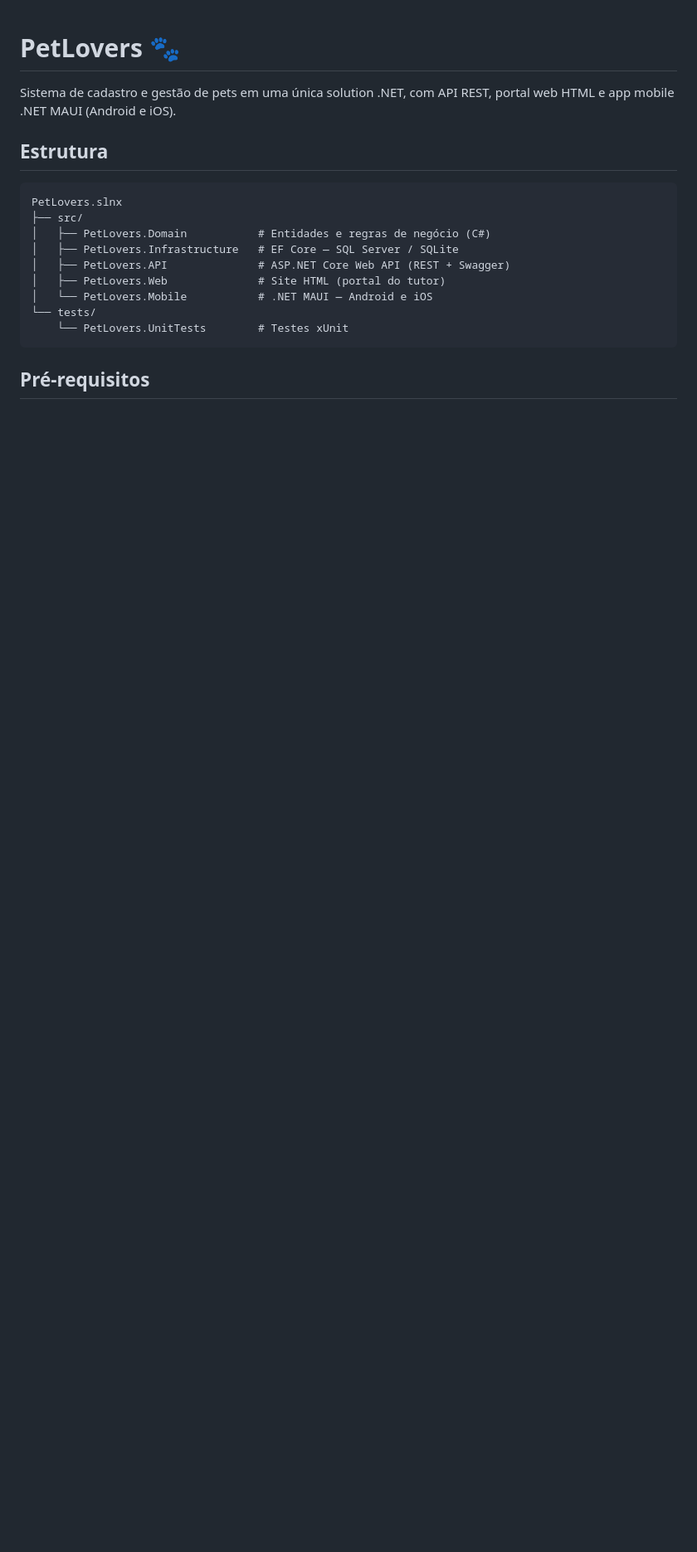
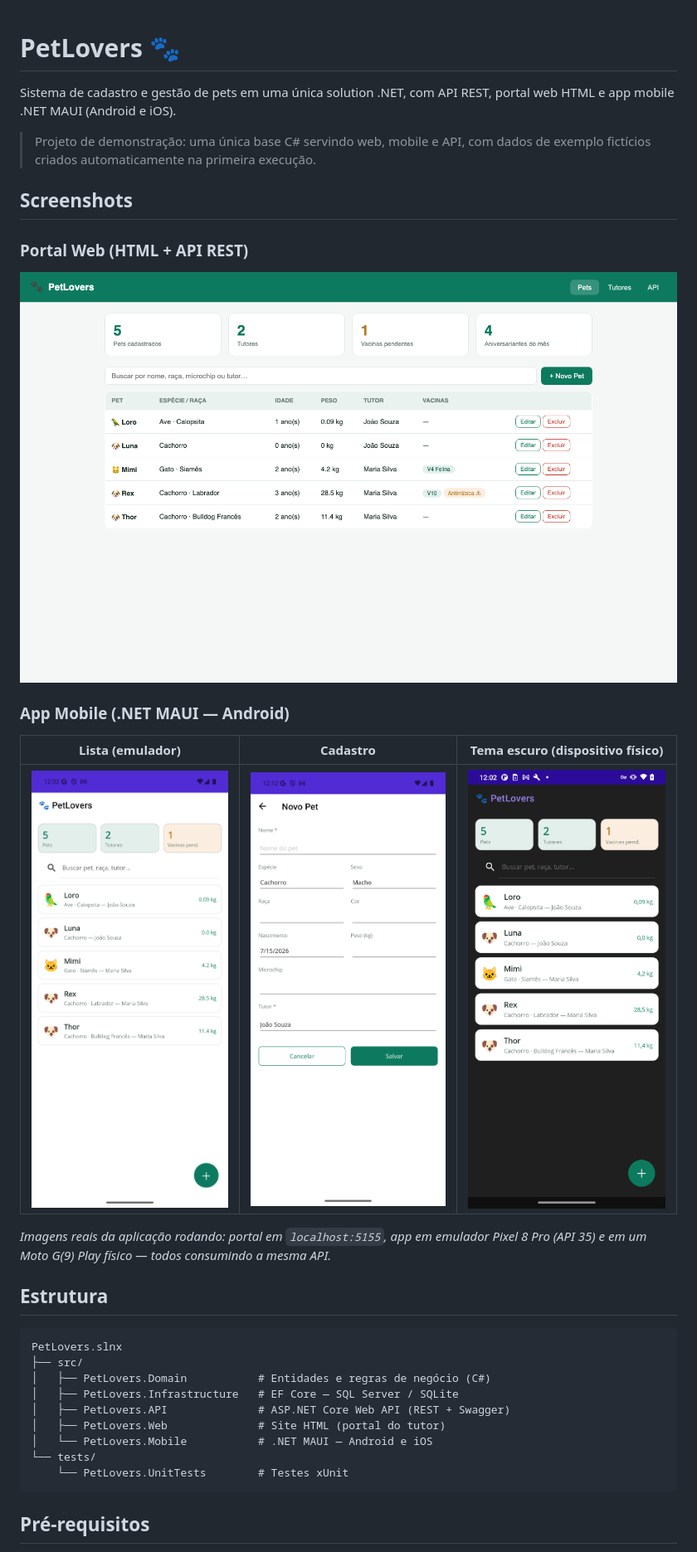
Before and after one commit to tiagobpompeo/PetLovers, a Markdown page: README.md, the part around one of its changes. Shown at 83% size. GitHub-like rendering; pictures changed too: docs/images/mobile-dark-device.png (added), docs/images/mobile-form.png (added), docs/images/mobile-lista.png (added); blank space fills up the shorter version.

```diff
--- a/README.md
+++ b/README.md
@@ -1,6 +1,20 @@
 # PetLovers 🐾
 
 Sistema de cadastro e gestão de pets em uma única solution .NET, com API REST, portal web HTML e app mobile .NET MAUI (Android e iOS).
+
+> Projeto de demonstração: uma única base C# servindo web, mobile e API, com dados de exemplo fictícios criados automaticamente na primeira execução.
+
+## Screenshots
+
+### Portal Web (HTML + API REST)
+![Portal web com dashboard e listagem de pets](docs/images/web-portal.png)
+
+### App Mobile (.NET MAUI — Android)
+| Lista (emulador) | Cadastro | Tema escuro (dispositivo físico) |
+|---|---|---|
+| ![Lista de pets](docs/images/mobile-lista.png) | ![Formulário de cadastro](docs/images/mobile-form.png) | ![Tema escuro](docs/images/mobile-dark-device.png) |
+
+*Imagens reais da aplicação rodando: portal em `localhost:5155`, app em emulador Pixel 8 Pro (API 35) e em um Moto G(9) Play físico — todos consumindo a mesma API.*
 
 ## Estrutura
 
```
Also changed, not shown: other parts of README.md (+19 -7 lines).
